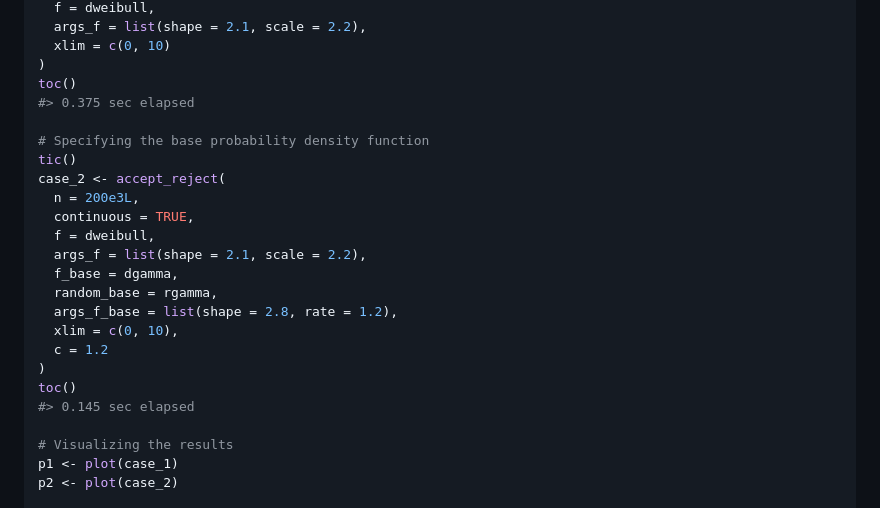
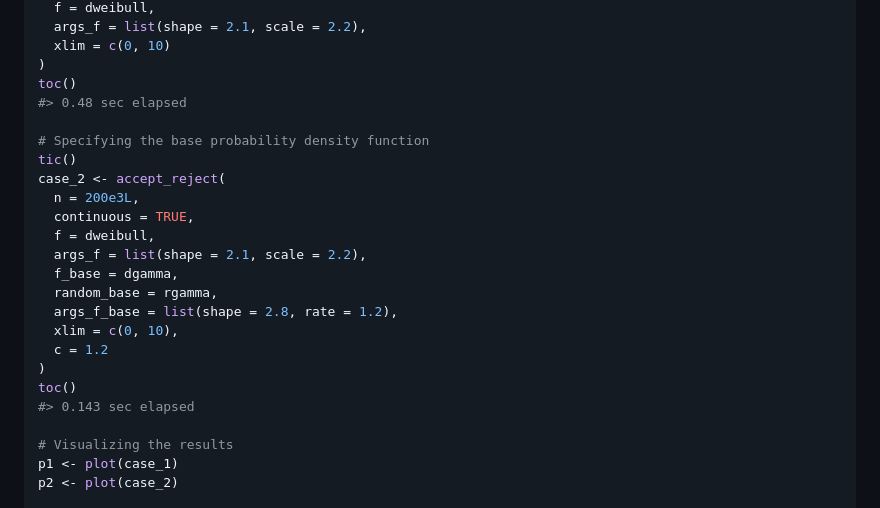
Before and after one commit to prdm0/AcceptReject, a Markdown page: README.md, the part around the change printed below. Rendered like a GitHub page.

Commit message:
Update README.Rmd

```diff
--- a/README.md
+++ b/README.md
@@ -289,7 +293,7 @@ case_1 <- accept_reject(
   xlim = c(0, 10)
 )
 toc()
-#> 0.375 sec elapsed
+#> 0.48 sec elapsed
 
 # Specifying the base probability density function
 tic()
@@ -305,7 +309,7 @@ case_2 <- accept_reject(
   c = 1.2
 )
 toc()
-#> 0.145 sec elapsed
+#> 0.143 sec elapsed
 
 # Visualizing the results
 p1 <- plot(case_1)
```
Also changed, not shown: other parts of README.md (+4 -0 lines), man/figures/README-unnamed-chunk-2-1.png, man/figures/README-unnamed-chunk-3-1.png, 1 other file.
